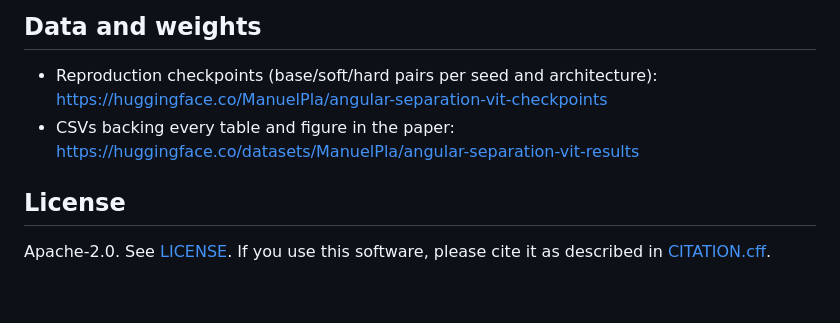
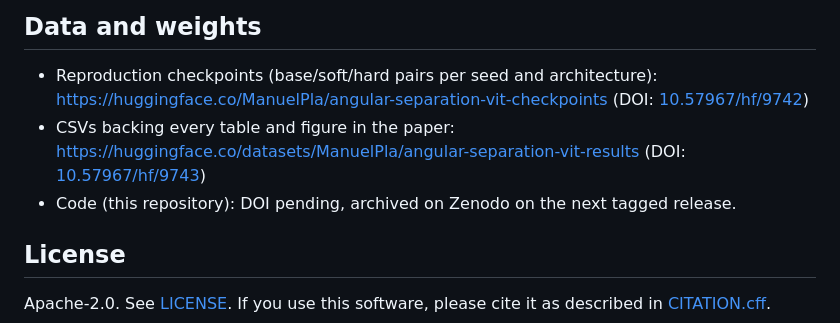
Before and after one commit to mmunozpl/angular-separation-vit, a Markdown page: README.md, the part around the change. Drawn GitHub-style; blank space fills up the shorter version.

```diff
--- a/README.md
+++ b/README.md
@@ -140,7 +140,11 @@ pytest tests/ -q
 
 - Reproduction checkpoints (base/soft/hard pairs per seed and
   architecture): <https://huggingface.co/ManuelPla/angular-separation-vit-checkpoints>
+  (DOI: [10.57967/hf/9742](https://doi.org/10.57967/hf/9742))
 - CSVs backing every table and figure in the paper: <https://huggingface.co/datasets/ManuelPla/angular-separation-vit-results>
+  (DOI: [10.57967/hf/9743](https://doi.org/10.57967/hf/9743))
+- Code (this repository): DOI pending, archived on Zenodo on the next
+  tagged release.
 
 ## License
 
```
Also changed, not shown: LEEME.md (+4 -0 lines).
